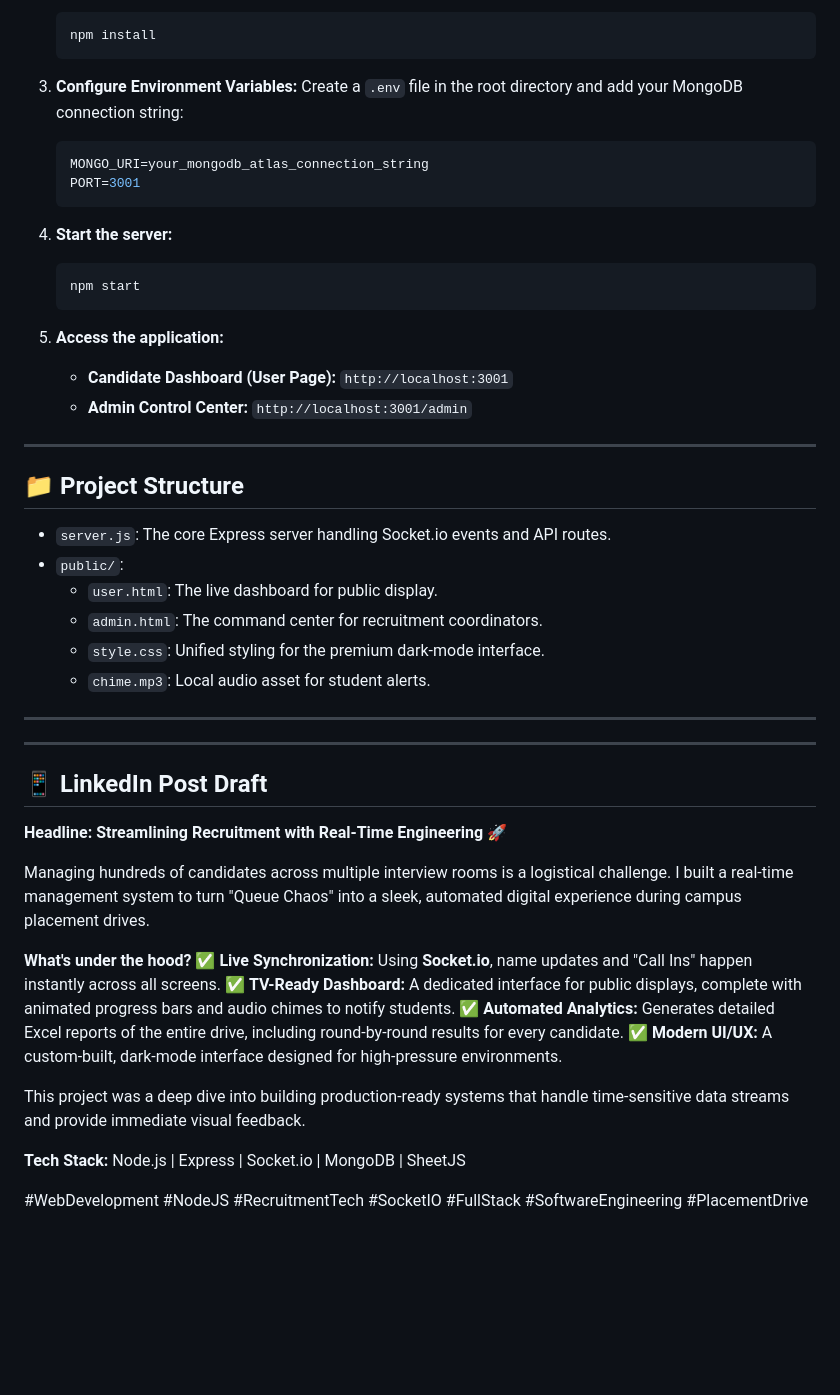
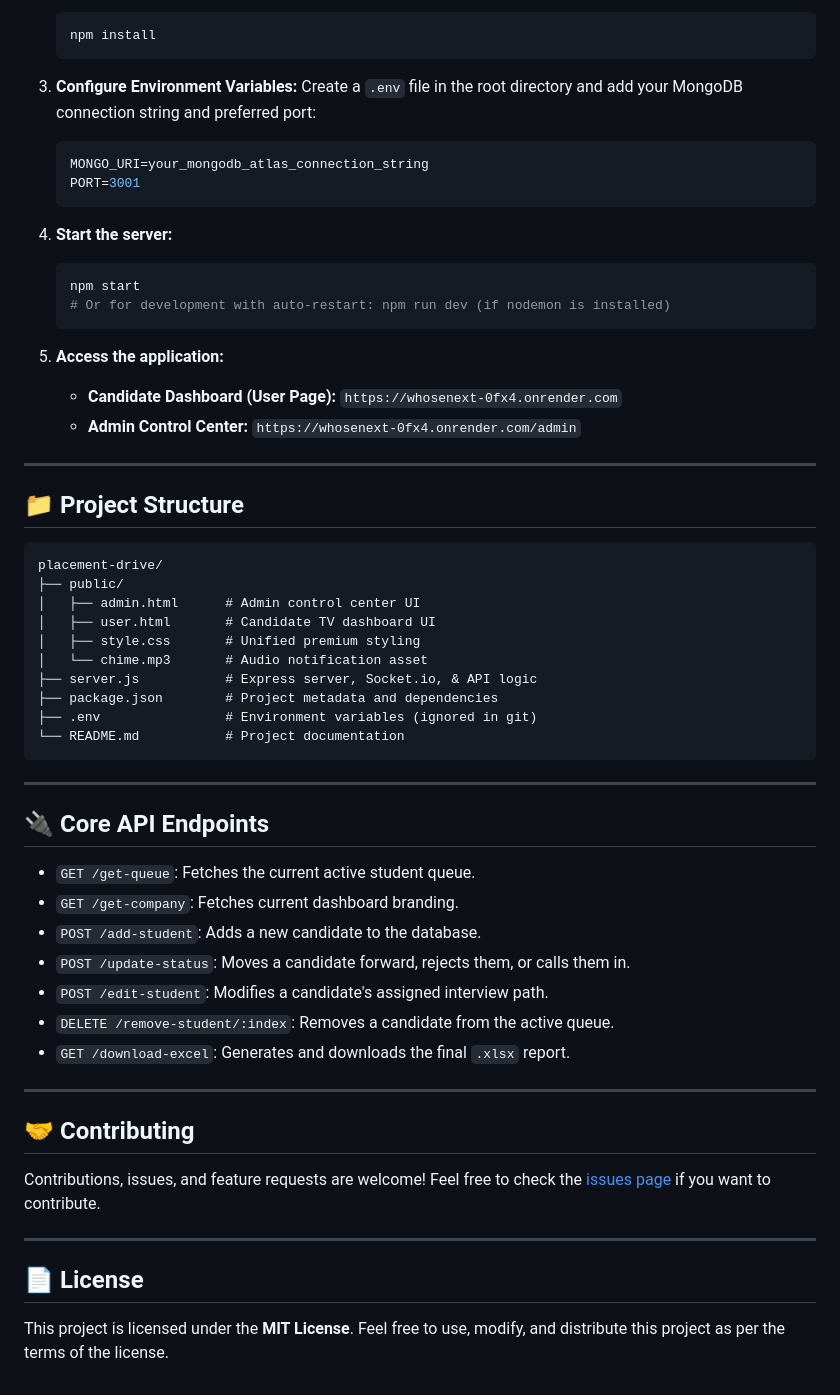
Before and after one commit to avikumarzs/WhoseNext, a Markdown page: README.md, the part around one of its changes. GitHub-like rendering; blank space fills up the shorter version.

````diff
--- a/README.md
+++ b/README.md
@@ -39,7 +57,7 @@ A high-performance, full-stack web application designed to streamline student fl
    ```
 
 3. **Configure Environment Variables:**
-   Create a `.env` file in the root directory and add your MongoDB connection string:
+   Create a `.env` file in the root directory and add your MongoDB connection string and preferred port:
    ```env
    MONGO_URI=your_mongodb_atlas_connection_string
    PORT=3001
@@ -48,39 +66,49 @@ A high-performance, full-stack web application designed to streamline student fl
 4. **Start the server:**
    ```bash
    npm start
+   # Or for development with auto-restart: npm run dev (if nodemon is installed)
    ```
 
 5. **Access the application:**
-   - **Candidate Dashboard (User Page):** `http://localhost:3001`
-   - **Admin Control Center:** `http://localhost:3001/admin`
+   - **Candidate Dashboard (User Page):** `https://whosenext-0fx4.onrender.com`
+   - **Admin Control Center:** `https://whosenext-0fx4.onrender.com/admin`
 
 ---
 
 ## 📁 Project Structure
-- `server.js`: The core Express server handling Socket.io events and API routes.
-- `public/`:
-  - `user.html`: The live dashboard for public display.
-  - `admin.html`: The command center for recruitment coordinators.
-  - `style.css`: Unified styling for the premium dark-mode interface.
-  - `chime.mp3`: Local audio asset for student alerts.
+
+```text
+placement-drive/
+├── public/
+│   ├── admin.html      # Admin control center UI
+│   ├── user.html       # Candidate TV dashboard UI
+│   ├── style.css       # Unified premium styling
+│   └── chime.mp3       # Audio notification asset
+├── server.js           # Express server, Socket.io, & API logic
+├── package.json        # Project metadata and dependencies
+├── .env                # Environment variables (ignored in git)
+└── README.md           # Project documentation
+```
 
 ---
+
+## 🔌 Core API Endpoints
+
+- `GET /get-queue`: Fetches the current active student queue.
+- `GET /get-company`: Fetches current dashboard branding.
+- `POST /add-student`: Adds a new candidate to the database.
+- `POST /update-status`: Moves a candidate forward, rejects them, or calls them in.
+- `POST /edit-student`: Modifies a candidate's assigned interview path.
+- `DELETE /remove-student/:index`: Removes a candidate from the active queue.
+- `GET /download-excel`: Generates and downloads the final `.xlsx` report.
+
 ---
 
-## 📱 LinkedIn Post Draft
+## 🤝 Contributing
+Contributions, issues, and feature requests are welcome!
+Feel free to check the [issues page](<your-issues-url>) if you want to contribute.
 
-**Headline: Streamlining Recruitment with Real-Time Engineering 🚀**
+---
 
-Managing hundreds of candidates across multiple interview rooms is a logistical challenge. I built a real-time management system to turn "Queue Chaos" into a sleek, automated digital experience during campus placement drives.
-
-**What's under the hood?**
-✅ **Live Synchronization:** Using **Socket.io**, name updates and "Call Ins" happen instantly across all screens.
-✅ **TV-Ready Dashboard:** A dedicated interface for public displays, complete with animated progress bars and audio chimes to notify students.
-✅ **Automated Analytics:** Generates detailed Excel reports of the entire drive, including round-by-round results for every candidate.
-✅ **Modern UI/UX:** A custom-built, dark-mode interface designed for high-pressure environments.
-
-This project was a deep dive into building production-ready systems that handle time-sensitive data streams and provide immediate visual feedback.
-
-**Tech Stack:** Node.js | Express | Socket.io | MongoDB | SheetJS
-
-#WebDevelopment #NodeJS #RecruitmentTech #SocketIO #FullStack #SoftwareEngineering #PlacementDrive
+## 📄 License
+This project is licensed under the **MIT License**. Feel free to use, modify, and distribute this project as per the terms of the license.
````
Also changed, not shown: other parts of README.md (+23 -5 lines).
